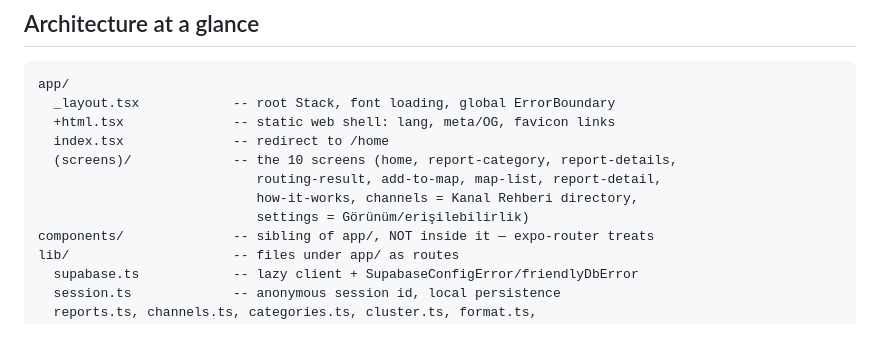
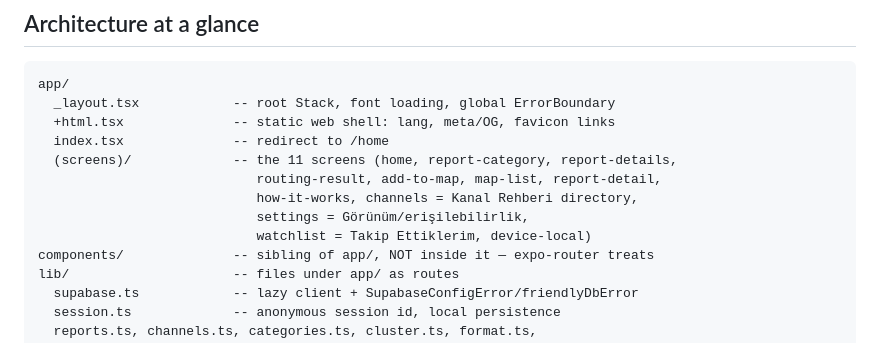
Before and after one commit to m1erla/muhtar-defteri, a Markdown page: CLAUDE.md, the part around the change. GitHub-like rendering.

Commit message:
docs: note the watchlist screen (11 screens)
Co-Authored-By: Claude Opus 4.8 <noreply@anthropic.com>

```diff
--- a/CLAUDE.md
+++ b/CLAUDE.md
@@ -33,10 +33,11 @@ app/
   _layout.tsx            -- root Stack, font loading, global ErrorBoundary
   +html.tsx              -- static web shell: lang, meta/OG, favicon links
   index.tsx              -- redirect to /home
-  (screens)/             -- the 10 screens (home, report-category, report-details,
+  (screens)/             -- the 11 screens (home, report-category, report-details,
                             routing-result, add-to-map, map-list, report-detail,
                             how-it-works, channels = Kanal Rehberi directory,
-                            settings = Görünüm/erişilebilirlik)
+                            settings = Görünüm/erişilebilirlik,
+                            watchlist = Takip Ettiklerim, device-local)
 components/              -- sibling of app/, NOT inside it — expo-router treats
 lib/                     -- files under app/ as routes
   supabase.ts            -- lazy client + SupabaseConfigError/friendlyDbError
```
